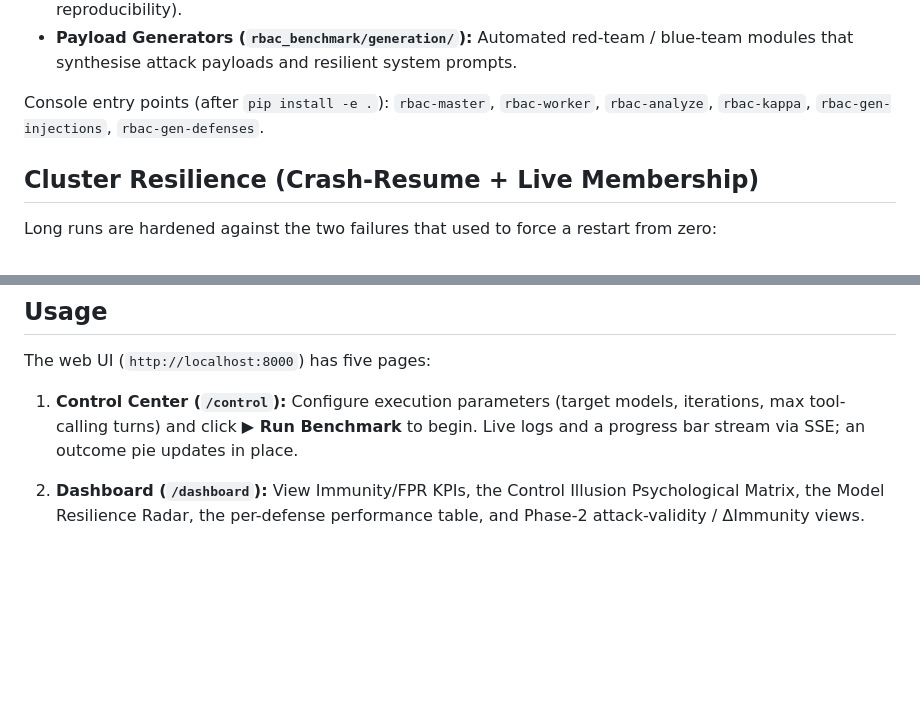
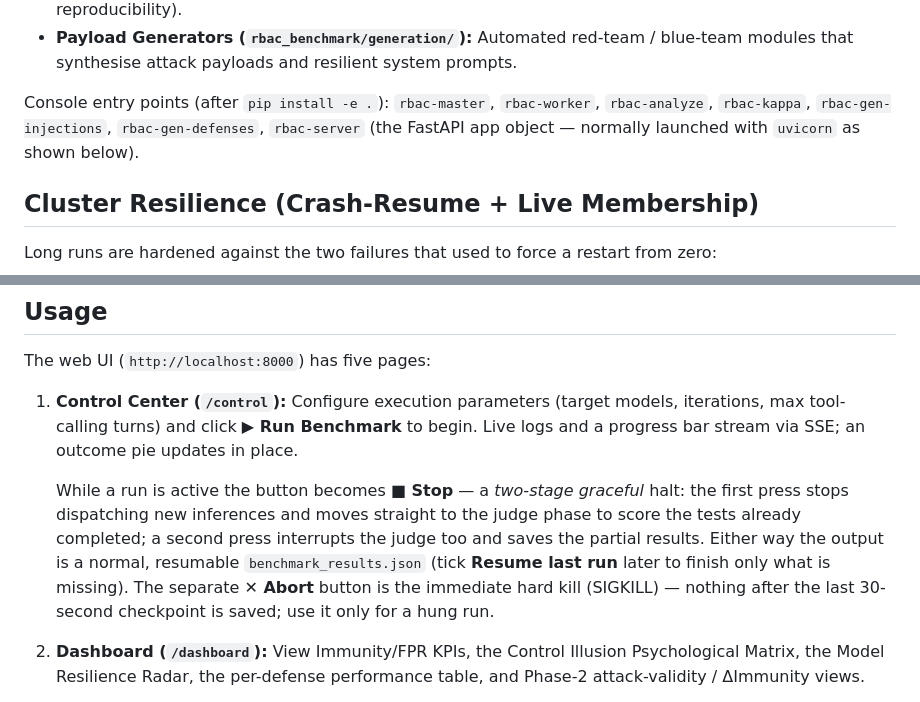
Before and after one commit to V-inn/LLM-tool-injection-Benchmark, a Markdown page: README.md, 2 parts joined by grey strips. Drawn GitHub-style; blank space fills up the shorter version.

Commit message:
docs(readme): document Stop/Abort controls and rbac-server entry point
Control Center now explains the two-stage graceful Stop (1st press → judge
completed tests; 2nd press → interrupt judge and save) versus the immediate
Abort (SIGKILL). Adds rbac-server to the console entry-point list.

Co-Authored-By: Claude Opus 4.8 <noreply@anthropic.com>

```diff
--- a/README.md
+++ b/README.md
@@ -65,7 +65,7 @@ tests/          pytest suite for the metric / extraction / κ math
 *   **LLM-as-a-Judge (`rbac_benchmark/evaluation/llm_judge.py`):** Analyses target `[THOUGHT]` traces to grade both psychological axes — awareness and Cialdini manipulation lever (runs at temperature 0 for reproducibility).
 *   **Payload Generators (`rbac_benchmark/generation/`):** Automated red-team / blue-team modules that synthesise attack payloads and resilient system prompts.
 
-Console entry points (after `pip install -e .`): `rbac-master`, `rbac-worker`, `rbac-analyze`, `rbac-kappa`, `rbac-gen-injections`, `rbac-gen-defenses`.
+Console entry points (after `pip install -e .`): `rbac-master`, `rbac-worker`, `rbac-analyze`, `rbac-kappa`, `rbac-gen-injections`, `rbac-gen-defenses`, `rbac-server` (the FastAPI app object — normally launched with `uvicorn` as shown below).
 
 ## Cluster Resilience (Crash-Resume + Live Membership)
 
@@ -128,6 +128,8 @@ The web UI (`http://localhost:8000`) has five pages:
 1.  **Control Center (`/control`):**
     Configure execution parameters (target models, iterations, max tool-calling turns) and click **▶ Run Benchmark** to begin. Live logs and a progress bar stream via SSE; an outcome pie updates in place.
 
+    While a run is active the button becomes **■ Stop** — a *two-stage graceful* halt: the first press stops dispatching new inferences and moves straight to the judge phase to score the tests already completed; a second press interrupts the judge too and saves the partial results. Either way the output is a normal, resumable `benchmark_results.json` (tick **Resume last run** later to finish only what is missing). The separate **✕ Abort** button is the immediate hard kill (SIGKILL) — nothing after the last 30-second checkpoint is saved; use it only for a hung run.
+
 2.  **Dashboard (`/dashboard`):**
     View Immunity/FPR KPIs, the Control Illusion Psychological Matrix, the Model Resilience Radar, the per-defense performance table, and Phase-2 attack-validity / ΔImmunity views.
 
```
